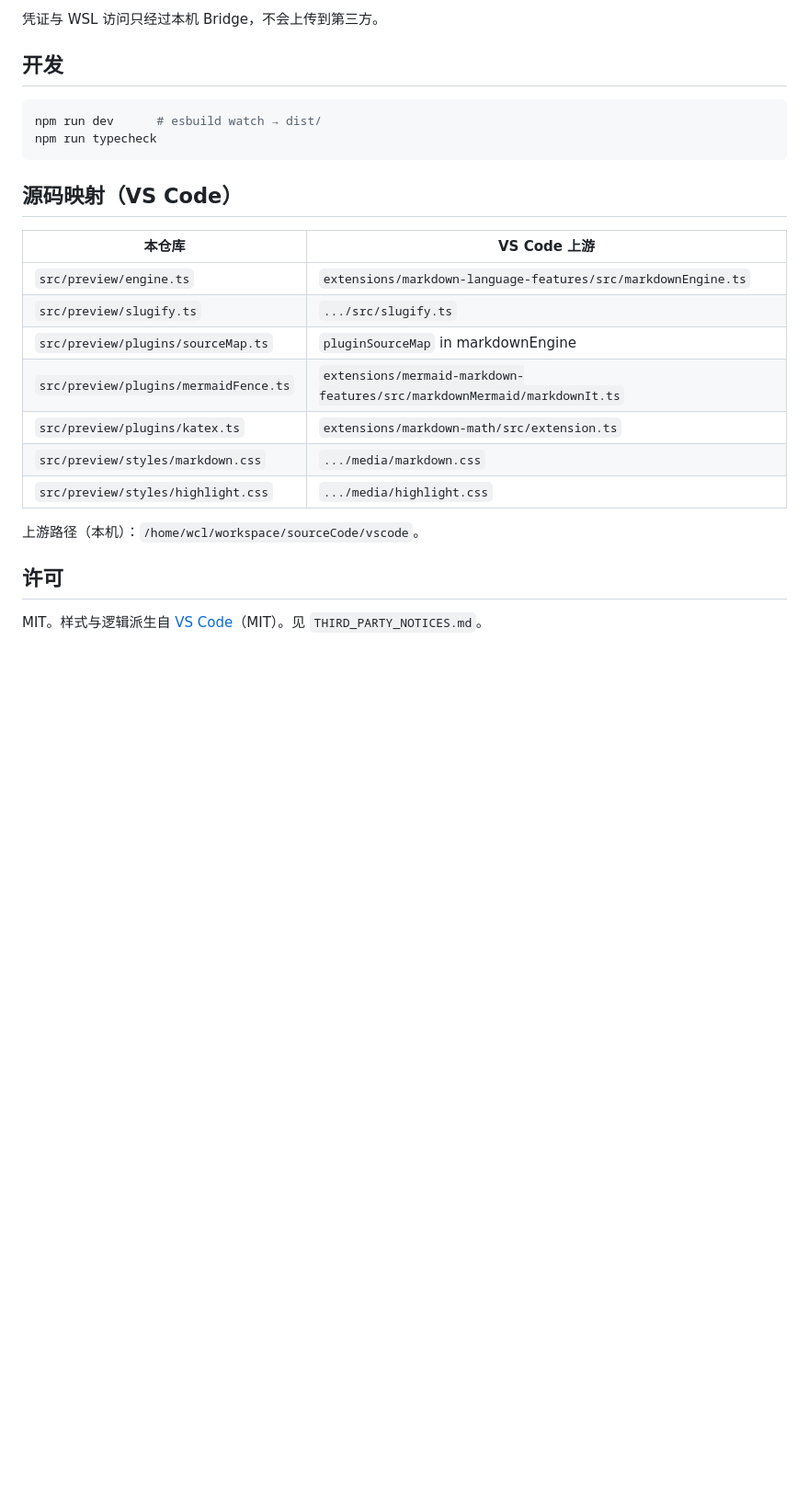
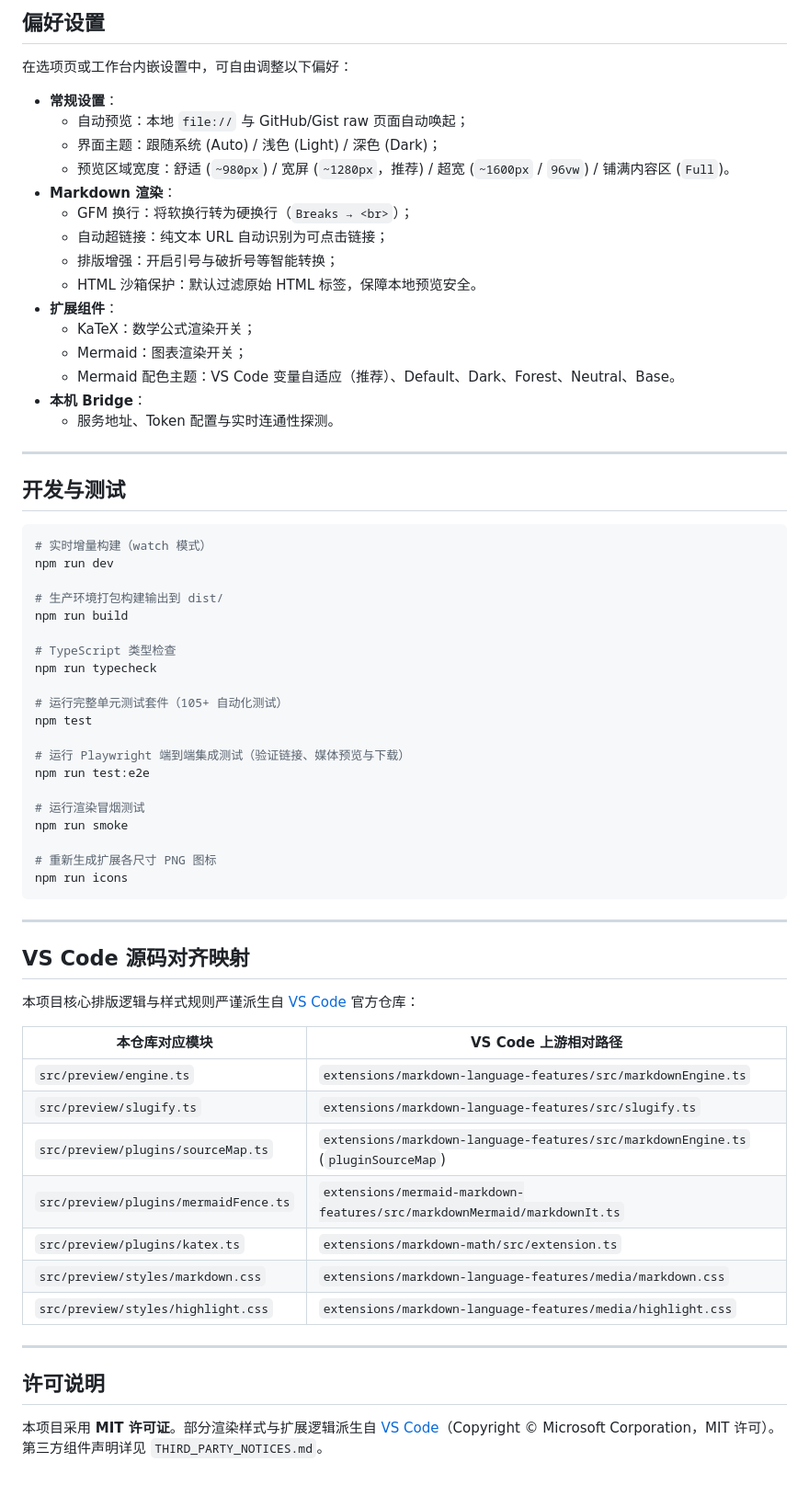
Before and after one commit to Fantasia1999/vmark, a Markdown page: README.md, the part around one of its changes. Shown at 92% size. Drawn GitHub-style; blank space fills up the shorter version.

Commit message:
docs: update README with recent features, ssh improvements, and clean up obsolete paths

````diff
--- a/README.md
+++ b/README.md
@@ -77,27 +148,69 @@ npm run ssh-bridge           # 启动，终端会打印 Token
 
-凭证与 WSL 访问只经过本机 Bridge，不会上传到第三方。
+## 偏好设置
 
-## 开发
+在选项页或工作台内嵌设置中，可自由调整以下偏好：
+
+- **常规设置**：
+  - 自动预览：本地 `file://` 与 GitHub/Gist raw 页面自动唤起；
+  - 界面主题：跟随系统 (Auto) / 浅色 (Light) / 深色 (Dark)；
+  - 预览区域宽度：舒适 (`~980px`) / 宽屏 (`~1280px`，推荐) / 超宽 (`~1600px` / `96vw`) / 铺满内容区 (`Full`)。
+- **Markdown 渲染**：
+  - GFM 换行：将软换行转为硬换行（`Breaks → <br>`）；
+  - 自动超链接：纯文本 URL 自动识别为可点击链接；
+  - 排版增强：开启引号与破折号等智能转换；
+  - HTML 沙箱保护：默认过滤原始 HTML 标签，保障本地预览安全。
+- **扩展组件**：
+  - KaTeX：数学公式渲染开关；
+  - Mermaid：图表渲染开关；
+  - Mermaid 配色主题：VS Code 变量自适应（推荐）、Default、Dark、Forest、Neutral、Base。
+- **本机 Bridge**：
+  - 服务地址、Token 配置与实时连通性探测。
+
+---
+
+## 开发与测试
 
 ```bash
-npm run dev      # esbuild watch → dist/
+# 实时增量构建（watch 模式）
+npm run dev
+
+# 生产环境打包构建输出到 dist/
+npm run build
+
+# TypeScript 类型检查
 npm run typecheck
+
+# 运行完整单元测试套件（105+ 自动化测试）
+npm test
+
+# 运行 Playwright 端到端集成测试（验证链接、媒体预览与下载）
+npm run test:e2e
+
+# 运行渲染冒烟测试
+npm run smoke
+
+# 重新生成扩展各尺寸 PNG 图标
+npm run icons
 ```
 
-## 源码映射（VS Code）
+---
 
-| 本仓库 | VS Code 上游 |
-|--------|----------------|
+## VS Code 源码对齐映射
+
+本项目核心排版逻辑与样式规则严谨派生自 [VS Code](https://github.com/microsoft/vscode) 官方仓库：
+
+| 本仓库对应模块 | VS Code 上游相对路径 |
+|----------------|----------------------|
 | `src/preview/engine.ts` | `extensions/markdown-language-features/src/markdownEngine.ts` |
-| `src/preview/slugify.ts` | `.../src/slugify.ts` |
-| `src/preview/plugins/sourceMap.ts` | `pluginSourceMap` in markdownEngine |
+| `src/preview/slugify.ts` | `extensions/markdown-language-features/src/slugify.ts` |
+| `src/preview/plugins/sourceMap.ts` | `extensions/markdown-language-features/src/markdownEngine.ts` (`pluginSourceMap`) |
 | `src/preview/plugins/mermaidFence.ts` | `extensions/mermaid-markdown-features/src/markdownMermaid/markdownIt.ts` |
 | `src/preview/plugins/katex.ts` | `extensions/markdown-math/src/extension.ts` |
-| `src/preview/styles/markdown.css` | `.../media/markdown.css` |
-| `src/preview/styles/highlight.css` | `.../media/highlight.css` |
+| `src/preview/styles/markdown.css` | `extensions/markdown-language-features/media/markdown.css` |
+| `src/preview/styles/highlight.css` | `extensions/markdown-language-features/media/highlight.css` |
 
-上游路径（本机）：`/home/wcl/workspace/sourceCode/vscode`。
+---
 
-## 许可
+## 许可说明
 
-MIT。样式与逻辑派生自 [VS Code](https://github.com/microsoft/vscode)（MIT）。见 `THIRD_PARTY_NOTICES.md`。
+本项目采用 **MIT 许可证**。部分渲染样式与扩展逻辑派生自 [VS Code](https://github.com/microsoft/vscode)（Copyright © Microsoft Corporation，MIT 许可）。第三方组件声明详见 `THIRD_PARTY_NOTICES.md`。
````
Also changed, not shown: other parts of README.md (+121 -50 lines).
